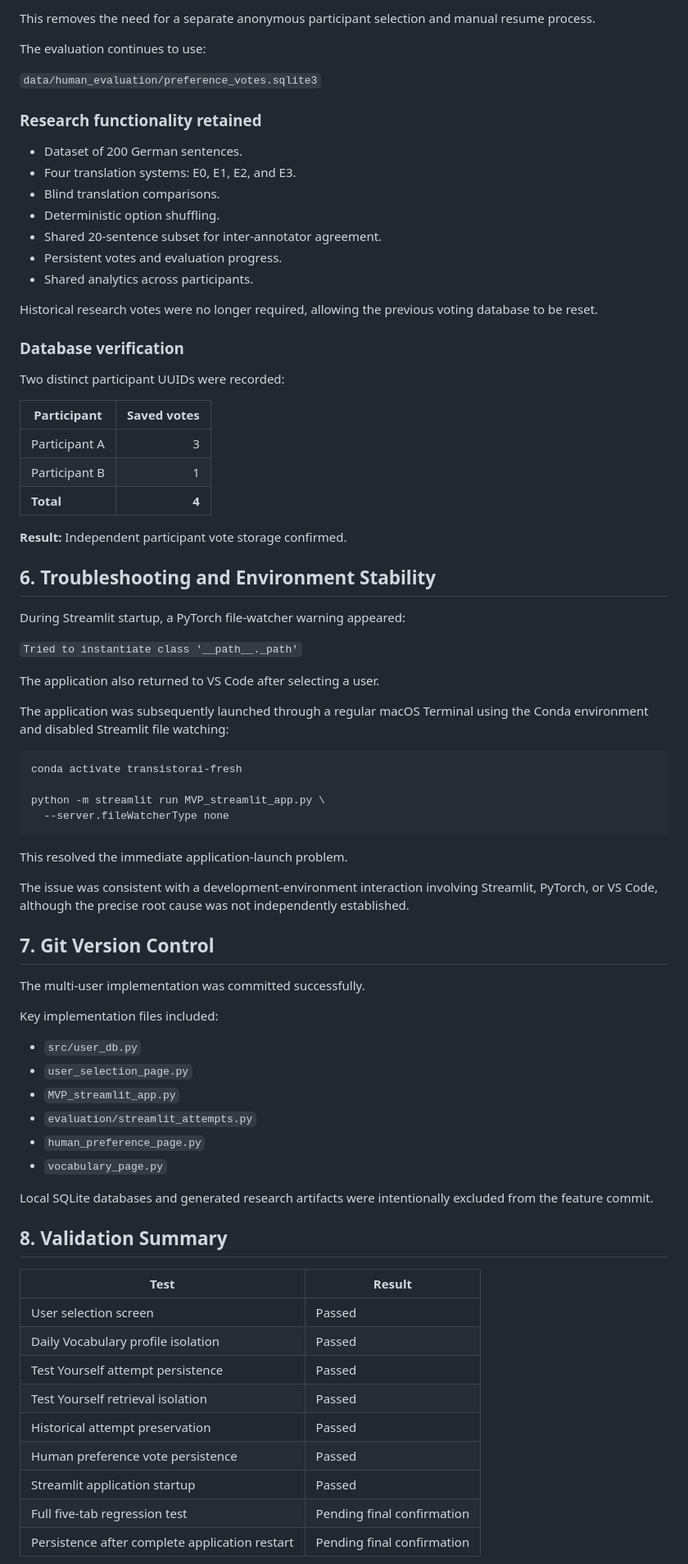
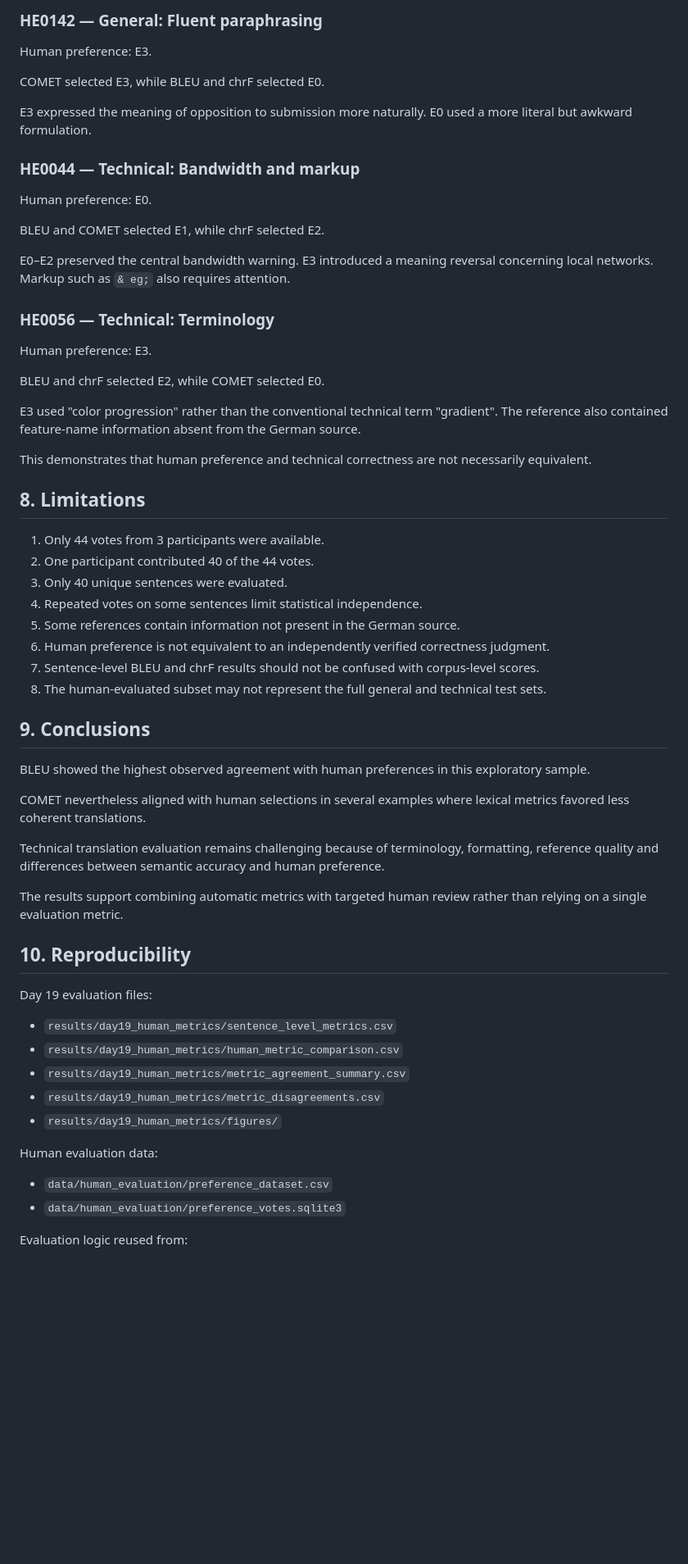
Before and after one commit to Julien-Dufresne/TransistorAI, a Markdown page: docs/day19_report.md, the part around one of its changes. Shown at 82% size. Rendered like a GitHub page; blank space fills up the shorter version.

````diff
--- a/docs/day19_report.md
+++ b/docs/day19_report.md
@@ -110,81 +109,65 @@ Updated `human_preference_page.py` to use the selected application user UUID dir
 
-This removes the need for a separate anonymous participant selection and manual resume process.
+### HE0142 — General: Fluent paraphrasing
 
-The evaluation continues to use:
+Human preference: E3.
 
-`data/human_evaluation/preference_votes.sqlite3`
+COMET selected E3, while BLEU and chrF selected E0.
 
-### Research functionality retained
+E3 expressed the meaning of opposition to submission more naturally. E0 used a more literal but awkward formulation.
 
-- Dataset of 200 German sentences.
-- Four translation systems: E0, E1, E2, and E3.
-- Blind translation comparisons.
-- Deterministic option shuffling.
-- Shared 20-sentence subset for inter-annotator agreement.
-- Persistent votes and evaluation progress.
-- Shared analytics across participants.
+### HE0044 — Technical: Bandwidth and markup
 
-Historical research votes were no longer required, allowing the previous voting database to be reset.
+Human preference: E0.
 
-### Database verification
+BLEU and COMET selected E1, while chrF selected E2.
 
-Two distinct participant UUIDs were recorded:
+E0–E2 preserved the central bandwidth warning. E3 introduced a meaning reversal concerning local networks. Markup such as `& eg;` also requires attention.
 
-| Participant | Saved votes |
-|---|---:|
-| Participant A | 3 |
-| Participant B | 1 |
-| **Total** | **4** |
+### HE0056 — Technical: Terminology
 
-**Result:** Independent participant vote storage confirmed.
+Human preference: E3.
 
-## 6. Troubleshooting and Environment Stability
+BLEU and chrF selected E2, while COMET selected E0.
 
-During Streamlit startup, a PyTorch file-watcher warning appeared:
+E3 used "color progression" rather than the conventional technical term "gradient". The reference also contained feature-name information absent from the German source.
 
-`Tried to instantiate class '__path__._path'`
+This demonstrates that human preference and technical correctness are not necessarily equivalent.
 
-The application also returned to VS Code after selecting a user.
+## 8. Limitations
 
-The application was subsequently launched through a regular macOS Terminal using the Conda environment and disabled Streamlit file watching:
+1. Only 44 votes from 3 participants were available.
+2. One participant contributed 40 of the 44 votes.
+3. Only 40 unique sentences were evaluated.
+4. Repeated votes on some sentences limit statistical independence.
+5. Some references contain information not present in the German source.
+6. Human preference is not equivalent to an independently verified correctness judgment.
+7. Sentence-level BLEU and chrF results should not be confused with corpus-level scores.
+8. The human-evaluated subset may not represent the full general and technical test sets.
 
-```bash
-conda activate transistorai-fresh
+## 9. Conclusions
 
-python -m streamlit run MVP_streamlit_app.py \
-  --server.fileWatcherType none
-```
+BLEU showed the highest observed agreement with human preferences in this exploratory sample.
 
-This resolved the immediate application-launch problem.
+COMET nevertheless aligned with human selections in several examples where lexical metrics favored less coherent translations.
 
-The issue was consistent with a development-environment interaction involving Streamlit, PyTorch, or VS Code, although the precise root cause was not independently established.
+Technical translation evaluation remains challenging because of terminology, formatting, reference quality and differences between semantic accuracy and human preference.
 
-## 7. Git Version Control
+The results support combining automatic metrics with targeted human review rather than relying on a single evaluation metric.
 
-The multi-user implementation was committed successfully.
+## 10. Reproducibility
 
-Key implementation files included:
+Day 19 evaluation files:
 
-- `src/user_db.py`
-- `user_selection_page.py`
-- `MVP_streamlit_app.py`
-- `evaluation/streamlit_attempts.py`
-- `human_preference_page.py`
-- `vocabulary_page.py`
+- `results/day19_human_metrics/sentence_level_metrics.csv`
+- `results/day19_human_metrics/human_metric_comparison.csv`
+- `results/day19_human_metrics/metric_agreement_summary.csv`
+- `results/day19_human_metrics/metric_disagreements.csv`
+- `results/day19_human_metrics/figures/`
 
-Local SQLite databases and generated research artifacts were intentionally excluded from the feature commit.
+Human evaluation data:
 
-## 8. Validation Summary
+- `data/human_evaluation/preference_dataset.csv`
+- `data/human_evaluation/preference_votes.sqlite3`
 
-| Test | Result |
-|---|---|
-| User selection screen | Passed |
-| Daily Vocabulary profile isolation | Passed |
-| Test Yourself attempt persistence | Passed |
-| Test Yourself retrieval isolation | Passed |
-| Historical attempt preservation | Passed |
-| Human preference vote persistence | Passed |
-| Streamlit application startup | Passed |
-| Full five-tab regression test | Pending final confirmation |
-| Persistence after complete application restart | Pending final confirmation |
+Evaluation logic reused from:
 
````
Also changed, not shown: other parts of docs/day19_report.md (+71 -92 lines), results/day19_human_metrics/figures/agreement_patterns.png (added), results/day19_human_metrics/figures/human_metric_agreement.png (added), results/day19_human_metrics/figures/model_performance.png (added), 4 other files.
